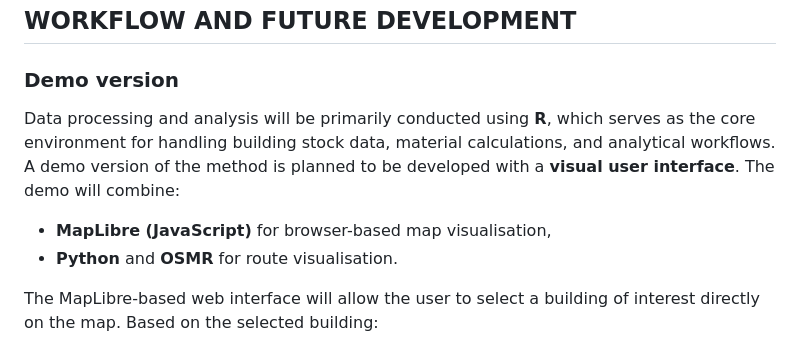
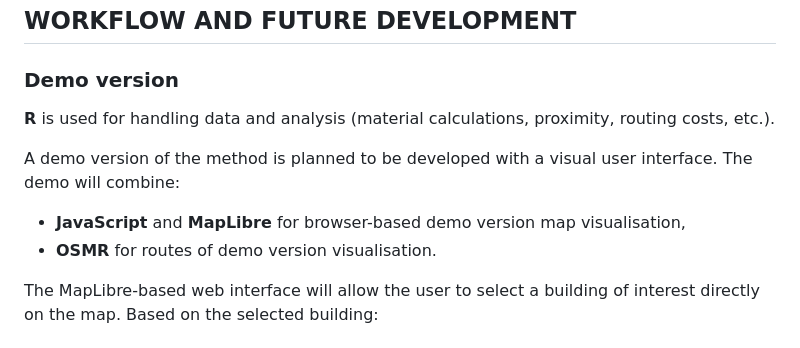
Before and after one commit to Venny95/mining_method, a Markdown page: README.md, the part around the change. Drawn GitHub-style.

Commit message:
Update workflow in README.md

```diff
--- a/README.md
+++ b/README.md
@@ -8,9 +8,11 @@ The method is developed within the **EU-MAT: Effective Urban Material Mining in
 
 ### Demo version
 
-Data processing and analysis will be primarily conducted using **R**, which serves as the core environment for handling building stock data, material calculations, and analytical workflows. A demo version of the method is planned to be developed with a **visual user interface**. The demo will combine:
-- **MapLibre (JavaScript)** for browser-based map visualisation,
-- **Python** and **OSMR** for route visualisation.
+**R** is used for handling data and analysis (material calculations, proximity, routing costs, etc.).
+
+A demo version of the method is planned to be developed with a visual user interface. The demo will combine:
+- **JavaScript** and **MapLibre** for browser-based demo version map visualisation,
+- **OSMR** for routes of demo version visualisation.
 
 The MapLibre-based web interface will allow the user to select a building of interest directly on the map. Based on the selected building:
 - Python and OSMR will calculate transport routes from the building to facilities for further processing or reuse of demolition materials.
```
